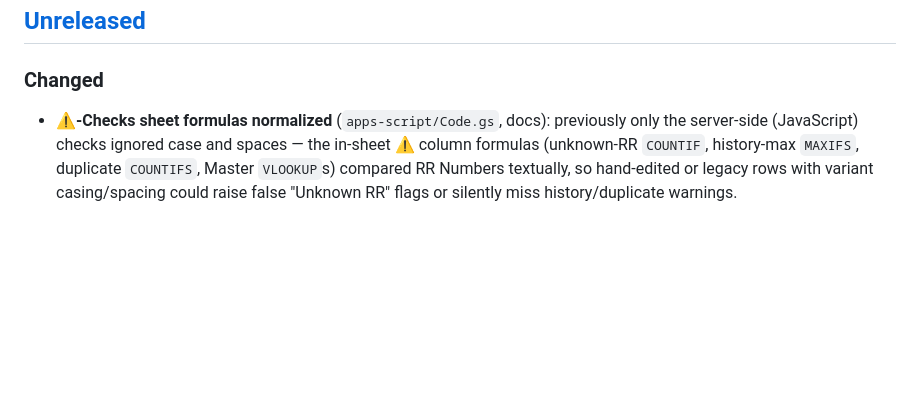
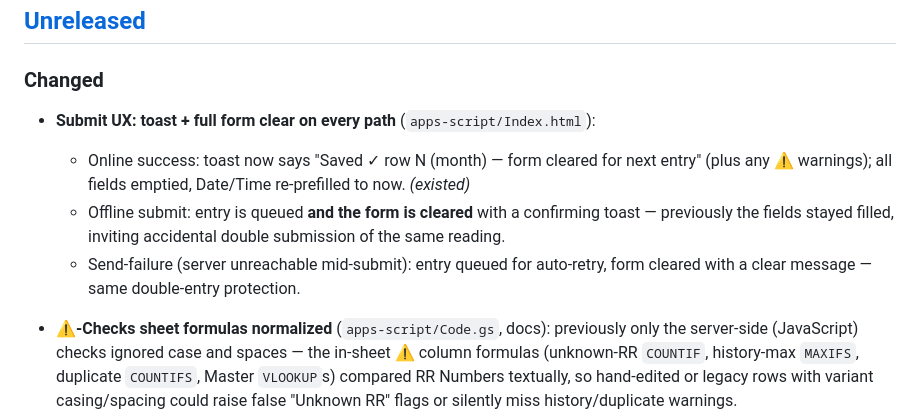
Before and after one commit to Shreyasss91/test_check_register, a Markdown page: CHANGELOG.md, the part around the change. Rendered like a GitHub page; blank space fills up the shorter version.

Commit message:
docs(changelog): submit UX toast + form clear across all paths

```diff
--- a/CHANGELOG.md
+++ b/CHANGELOG.md
@@ -8,6 +8,18 @@ The format is based on [Keep a Changelog](https://keepachangelog.com/en/1.1.0/).
 ## [Unreleased]
 
 ### Changed
+
+- **Submit UX: toast + full form clear on every path**
+  (`apps-script/Index.html`):
+  - Online success: toast now says "Saved ✓ row N (month) — form
+    cleared for next entry" (plus any ⚠ warnings); all fields emptied,
+    Date/Time re-prefilled to now. *(existed)*
+  - Offline submit: entry is queued **and the form is cleared** with a
+    confirming toast — previously the fields stayed filled, inviting
+    accidental double submission of the same reading.
+  - Send-failure (server unreachable mid-submit): entry queued for
+    auto-retry, form cleared with a clear message — same double-entry
+    protection.
 
 - **⚠-Checks sheet formulas normalized** (`apps-script/Code.gs`, docs):
   previously only the server-side (JavaScript) checks ignored case and
```
